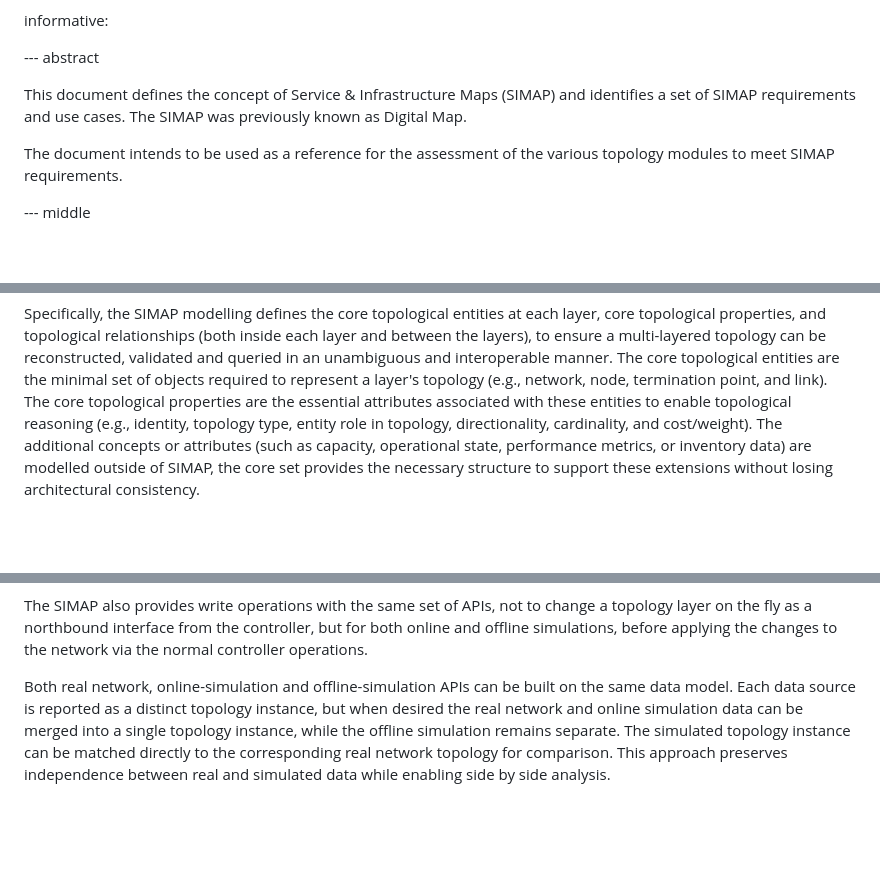
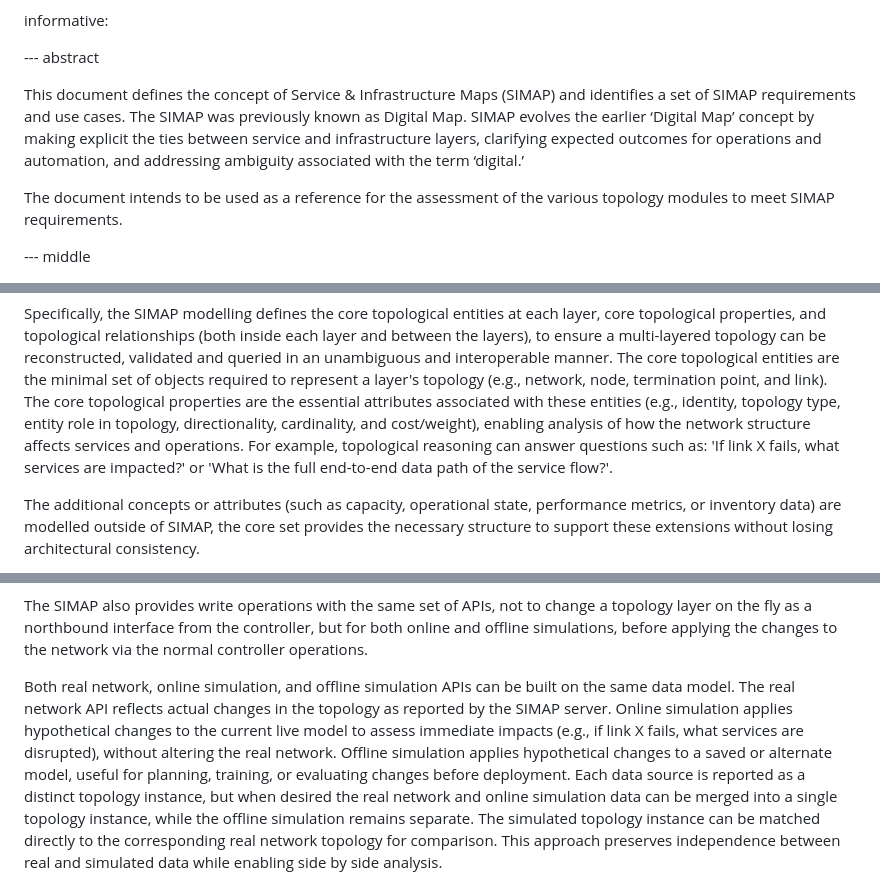
Before and after one commit to ietf-wg-nmop/draft-ietf-nmop-digital-map-concept, a Markdown page: draft-ietf-nmop-simap-concept.md, 3 parts joined by grey strips. GitHub-like rendering; blank space fills up the shorter version.

Commit message:
Shepherd comments addressed after final call changes
Shepherd comments addressed after the Final Call updates.

```diff
--- a/draft-ietf-nmop-simap-concept.md
+++ b/draft-ietf-nmop-simap-concept.md
@@ -64,7 +64,9 @@ informative:
 --- abstract
 
 This document defines the concept of Service & Infrastructure Maps (SIMAP) and identifies a set of SIMAP
-requirements and use cases. The SIMAP was previously known as Digital Map.
+requirements and use cases. The SIMAP was previously known as Digital Map. SIMAP evolves the earlier ‘Digital Map’
+concept by making explicit the ties between service and infrastructure layers, clarifying expected
+outcomes for operations and automation, and addressing ambiguity associated with the term ‘digital.’
 
 The document intends to be used as a reference for the assessment of the various topology modules to meet
 SIMAP requirements.
@@ -89,7 +91,11 @@ core topological properties, and topological relationships (both inside each lay
 and between the layers), to ensure a multi-layered topology can be reconstructed, validated and queried in an
 unambiguous and interoperable manner.
 The core topological entities are the minimal set of objects required to represent a layer's topology (e.g., network, node, termination point, and link).
-The core topological properties are the essential attributes associated with these entities to enable topological reasoning (e.g., identity, topology type, entity role in topology, directionality, cardinality, and cost/weight).
+The core topological properties are the essential attributes associated with these entities (e.g., identity, topology type, entity
+role in topology,   directionality, cardinality, and cost/weight), enabling analysis of how the network structure affects services
+and operations. For example, topological reasoning can answer questions such as: 'If link X fails, what services are impacted?' or
+'What is the full end-to-end data path of the service flow?'.
+
 The additional concepts or attributes (such as capacity, operational state, performance metrics, or inventory data) are modelled outside of SIMAP,
 the core set provides the necessary structure to support these extensions without losing architectural consistency.
 
@@ -112,7 +118,12 @@ The SIMAP also provides write operations with the same set of APIs, not to chang
 as a northbound interface from the controller, but for both online and offline simulations,
 before applying the changes to the network via the normal controller operations.
 
-Both real network, online-simulation and offline-simulation APIs can be built on the same data model.
+Both real network, online simulation, and offline simulation APIs can be built on the same data model.
+The real network API reflects actual changes in the topology as reported by the SIMAP server.
+Online simulation applies hypothetical changes to the current live model to assess immediate impacts
+(e.g., if link X fails, what services are disrupted), without altering the real network.
+Offline simulation applies hypothetical changes to a saved or alternate model,
+useful for planning, training, or evaluating changes before deployment.
 Each data source is reported as a distinct topology instance, but when desired the real network and
 online simulation data can be merged into a single topology instance, while the offline simulation
 remains separate. The simulated topology instance can be matched directly to the corresponding
```
